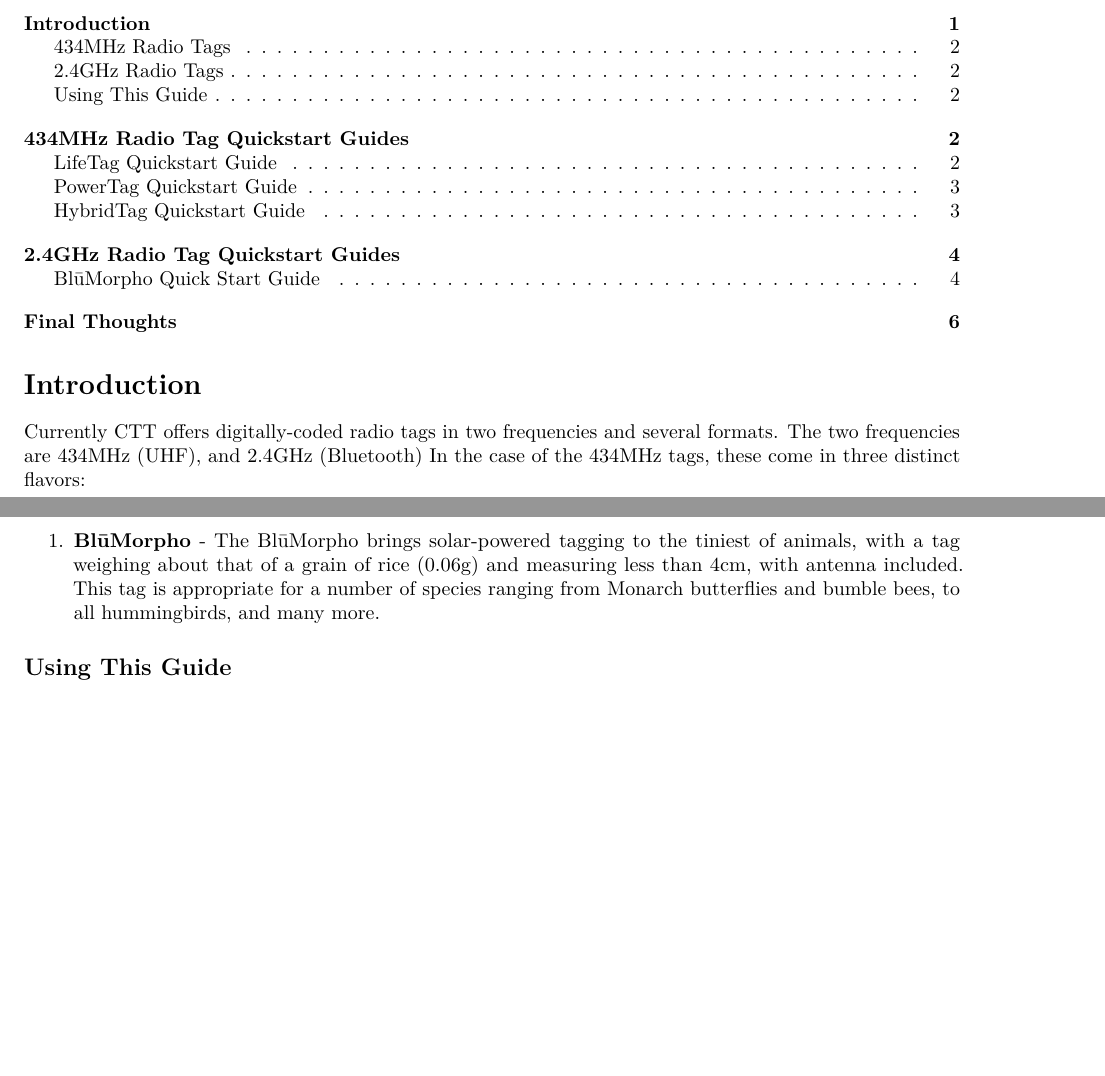
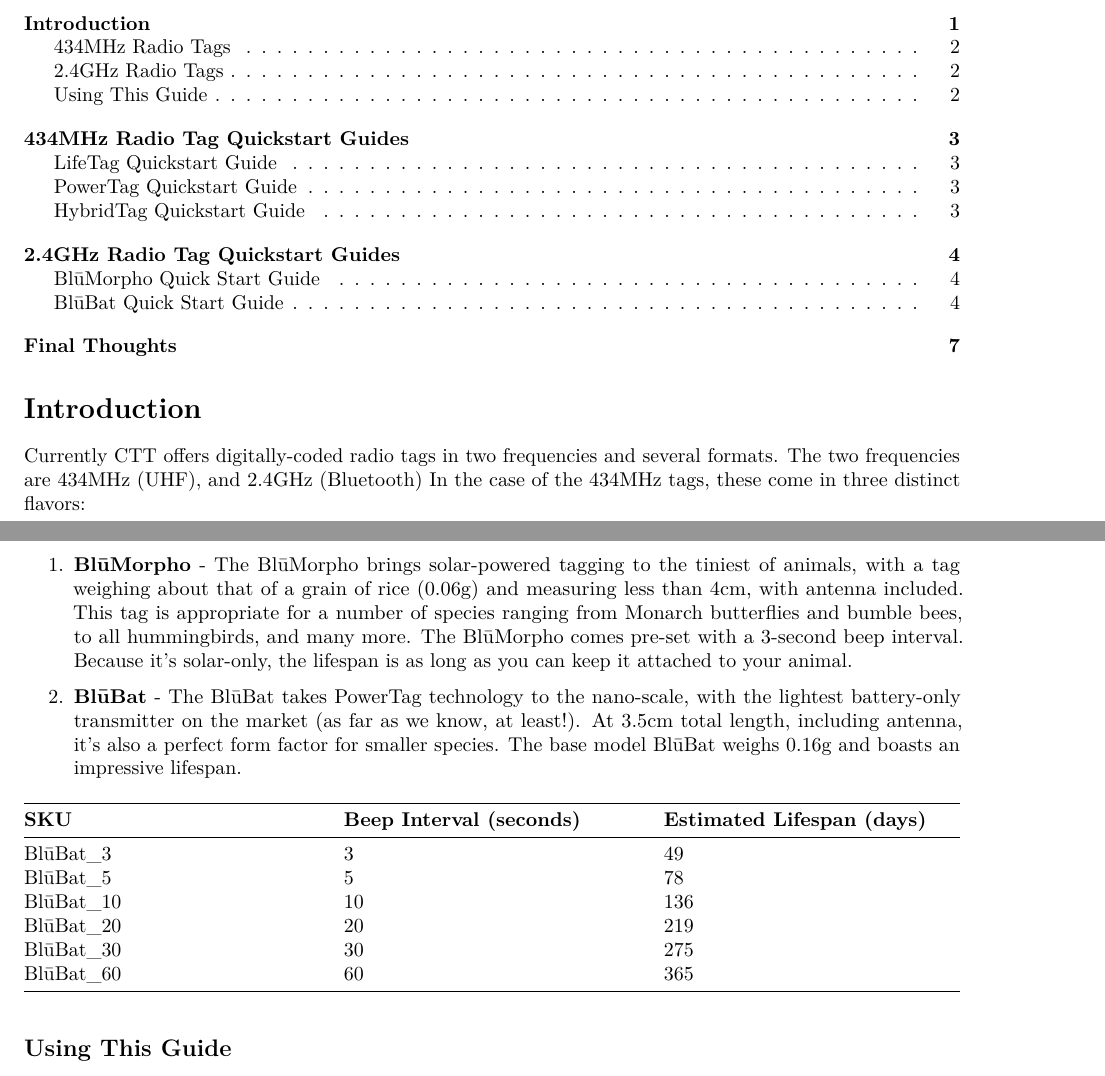
Before and after one commit to cellular-tracking-technologies/ctt_documentation, a LaTeX document (CTT-Radio-Tag-User-Guide.tex): two parts of pages 1 and 2 of 6 before the commit and two parts of pages 1 and 2 of 8 after it, joined at a grey line, cut so that both start at the same text, the shorter picture padded with empty space. Compiled offline with pdfLaTeX.

Commit message:
updaed radio tag user guide to include BluBat

```diff
--- a/CTT-Radio-Tag-User-Guide.tex
+++ b/CTT-Radio-Tag-User-Guide.tex
@@ -37,6 +37,16 @@
 \makeatother
 \usepackage{xcolor}
 \usepackage[margin=1in]{geometry}
+\usepackage{longtable,booktabs,array}
+\usepackage{calc} % for calculating minipage widths
+% Correct order of tables after \paragraph or \subparagraph
+\usepackage{etoolbox}
+\makeatletter
+\patchcmd\longtable{\par}{\if@noskipsec\mbox{}\fi\par}{}{}
+\makeatother
+% Allow footnotes in longtable head/foot
+\IfFileExists{footnotehyper.sty}{\usepackage{footnotehyper}}{\usepackage{footnote}}
+\makesavenoteenv{longtable}
 \usepackage{graphicx}
 \makeatletter
 \def\maxwidth{\ifdim\Gin@nat@width>\linewidth\linewidth\else\Gin@nat@width\fi}
@@ -69,7 +79,7 @@
 \title{\includegraphics[width=3in,height=\textheight]{/Users/davidlapuma/Dropbox/CTT_Git/ctt_documentation/images/ctt_logo.png}\\
 CTT Radio Tag User Guide}
 \author{\href{mailto:support@celltracktech.com}{\nolinkurl{support@celltracktech.com}}}
-\date{11/15/2023}
+\date{4/23/2024}
 
 \begin{document}
 \maketitle
@@ -126,14 +136,46 @@
 
 \begin{enumerate}
 \def\labelenumi{\arabic{enumi}.}
-\tightlist
 \item
   \textbf{BlūMorpho} - The BlūMorpho brings solar-powered tagging to the
   tiniest of animals, with a tag weighing about that of a grain of rice
   (0.06g) and measuring less than 4cm, with antenna included. This tag
   is appropriate for a number of species ranging from Monarch
-  butterflies and bumble bees, to all hummingbirds, and many more.
+  butterflies and bumble bees, to all hummingbirds, and many more. The
+  BlūMorpho comes pre-set with a 3-second beep interval. Because it's
+  solar-only, the lifespan is as long as you can keep it attached to
+  your animal.
+\item
+  \textbf{BlūBat} - The BlūBat takes PowerTag technology to the
+  nano-scale, with the lightest battery-only transmitter on the market
+  (as far as we know, at least!). At 3.5cm total length, including
+  antenna, it's also a perfect form factor for smaller species. The base
+  model BlūBat weighs 0.16g and boasts an impressive lifespan.
 \end{enumerate}
+
+\begin{longtable}[]{@{}
+  >{\raggedright\arraybackslash}p{(\columnwidth - 4\tabcolsep) * \real{0.3333}}
+  >{\raggedright\arraybackslash}p{(\columnwidth - 4\tabcolsep) * \real{0.3333}}
+  >{\raggedright\arraybackslash}p{(\columnwidth - 4\tabcolsep) * \real{0.3333}}@{}}
+\toprule\noalign{}
+\begin{minipage}[b]{\linewidth}\raggedright
+\textbf{SKU}
+\end{minipage} & \begin{minipage}[b]{\linewidth}\raggedright
+\textbf{Beep Interval (seconds)}
+\end{minipage} & \begin{minipage}[b]{\linewidth}\raggedright
+\textbf{Estimated Lifespan (days)}
+\end{minipage} \\
+\midrule\noalign{}
+\endhead
+\bottomrule\noalign{}
+\endlastfoot
+BlūBat\_3 & 3 & 49 \\
+BlūBat\_5 & 5 & 78 \\
+BlūBat\_10 & 10 & 136 \\
+BlūBat\_20 & 20 & 219 \\
+BlūBat\_30 & 30 & 275 \\
+BlūBat\_60 & 60 & 365 \\
+\end{longtable}
 
 \hypertarget{using-this-guide}{%
 \subsection{Using This Guide}\label{using-this-guide}}
@@ -362,3 +404,5 @@
   your records, as the tag's ID is NOT printed on the tag itself.
 \end{itemize}
 
+\hypertarget{blux16bbat-quick-start-guide}{%
+\subsection{BlūBat Quick Start
```
Also changed, not shown: images/BluBat_onPanel.png (added), images/BluBat_postCut.png (added), images/BluBat_precut.png (added), images/BluBat_single.png (added), CTT-Radio-Tag-User-Guide.tex (66 more changed lines), 2 other files.
